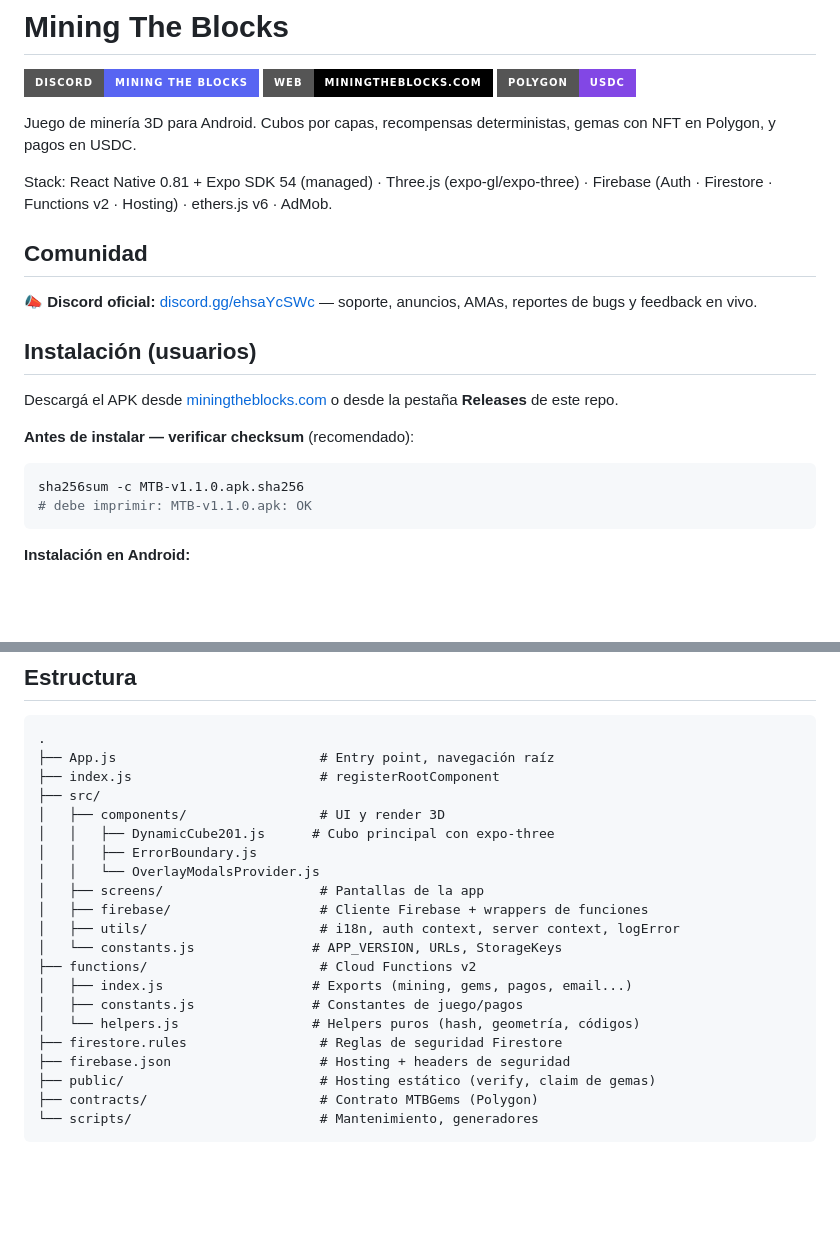
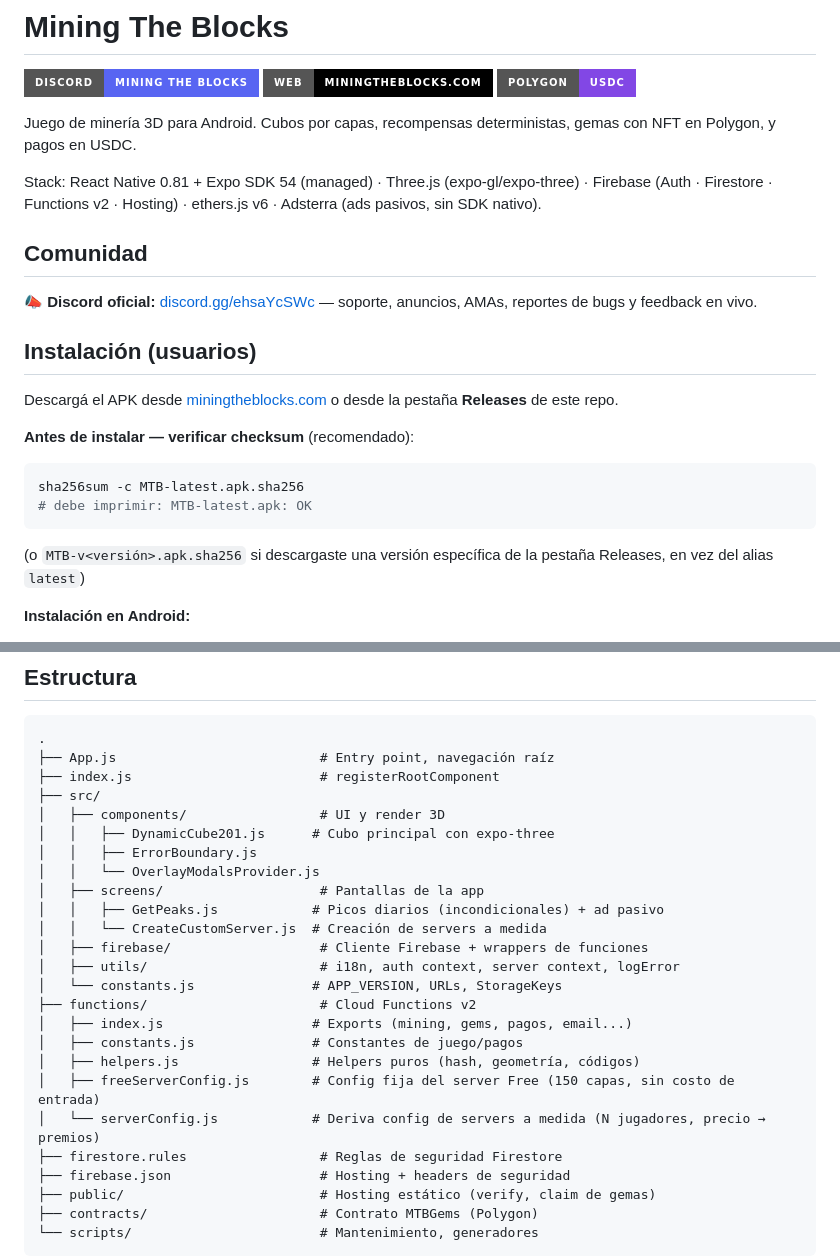
Before and after one commit to miningtheblocks/Mining-The-Blocks, a Markdown page: README.md, 2 parts joined by grey strips. GitHub-like rendering; badges without logos; blank space fills up the shorter version.

Commit message:
docs(readme): actualizar stack, checksum de ejemplo y estructura
- AdMob → Adsterra en el stack (AdMob fue removido hace tiempo,
  README nunca se actualizó).
- Comando de checksum de ejemplo usaba v1.1.0 (hace ~20 releases);
  ahora usa el alias MTB-latest.apk.sha256, que no se desactualiza.
- Estructura: agrega freeServerConfig.js, serverConfig.js y
  CreateCustomServer.js, ausentes desde que se agregaron.

Co-Authored-By: Claude Sonnet 5 <noreply@anthropic.com>

````diff
--- a/README.md
+++ b/README.md
@@ -6,7 +6,7 @@
 
 Juego de minería 3D para Android. Cubos por capas, recompensas deterministas, gemas con NFT en Polygon, y pagos en USDC.
 
-Stack: React Native 0.81 + Expo SDK 54 (managed) · Three.js (expo-gl/expo-three) · Firebase (Auth · Firestore · Functions v2 · Hosting) · ethers.js v6 · AdMob.
+Stack: React Native 0.81 + Expo SDK 54 (managed) · Three.js (expo-gl/expo-three) · Firebase (Auth · Firestore · Functions v2 · Hosting) · ethers.js v6 · Adsterra (ads pasivos, sin SDK nativo).
 
 ## Comunidad
 
@@ -19,9 +19,11 @@ Descargá el APK desde [miningtheblocks.com](https://miningtheblocks.com/) o des
 **Antes de instalar — verificar checksum** (recomendado):
 
 ```bash
-sha256sum -c MTB-v1.1.0.apk.sha256
-# debe imprimir: MTB-v1.1.0.apk: OK
+sha256sum -c MTB-latest.apk.sha256
+# debe imprimir: MTB-latest.apk: OK
 ```
+
+(o `MTB-v<versión>.apk.sha256` si descargaste una versión específica de la pestaña Releases, en vez del alias `latest`)
 
 **Instalación en Android:**
 
@@ -54,13 +56,17 @@ El APK se firma con un keystore propio mantenido por fuera del repo (variables d
 │   │   ├── ErrorBoundary.js
 │   │   └── OverlayModalsProvider.js
 │   ├── screens/                    # Pantallas de la app
+│   │   ├── GetPeaks.js            # Picos diarios (incondicionales) + ad pasivo
+│   │   └── CreateCustomServer.js  # Creación de servers a medida
 │   ├── firebase/                   # Cliente Firebase + wrappers de funciones
 │   ├── utils/                      # i18n, auth context, server context, logError
 │   └── constants.js               # APP_VERSION, URLs, StorageKeys
 ├── functions/                      # Cloud Functions v2
 │   ├── index.js                   # Exports (mining, gems, pagos, email...)
 │   ├── constants.js               # Constantes de juego/pagos
-│   └── helpers.js                 # Helpers puros (hash, geometría, códigos)
+│   ├── helpers.js                 # Helpers puros (hash, geometría, códigos)
+│   ├── freeServerConfig.js        # Config fija del server Free (150 capas, sin costo de entrada)
+│   └── serverConfig.js            # Deriva config de servers a medida (N jugadores, precio → premios)
 ├── firestore.rules                 # Reglas de seguridad Firestore
 ├── firebase.json                   # Hosting + headers de seguridad
 ├── public/                         # Hosting estático (verify, claim de gemas)
````
